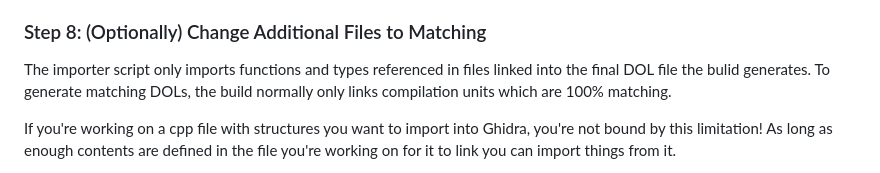
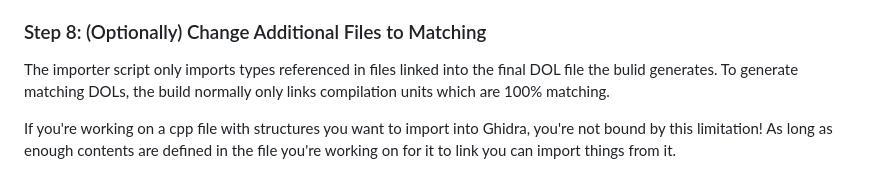
Before and after one commit to bfbbdecomp/bfbb, a Markdown page: ghidra_scripts/README.md, the part around the change. GitHub-like rendering.

```diff
--- a/ghidra_scripts/README.md
+++ b/ghidra_scripts/README.md
@@ -68,7 +68,7 @@ Importing will take as long as a clean build does because we temporarily have to
 
 ### Step 8: (Optionally) Change Additional Files to Matching
 
-The importer script only imports functions and types referenced in files linked into the final DOL file the bulid generates. To generate matching DOLs, the build normally only links compilation units which are 100% matching.
+The importer script only imports types referenced in files linked into the final DOL file the bulid generates. To generate matching DOLs, the build normally only links compilation units which are 100% matching.
 
 If you're working on a cpp file with structures you want to import into Ghidra, you're not bound by this limitation! As long as enough contents are defined in the file you're working on for it to link you can import things from it.
 
```
